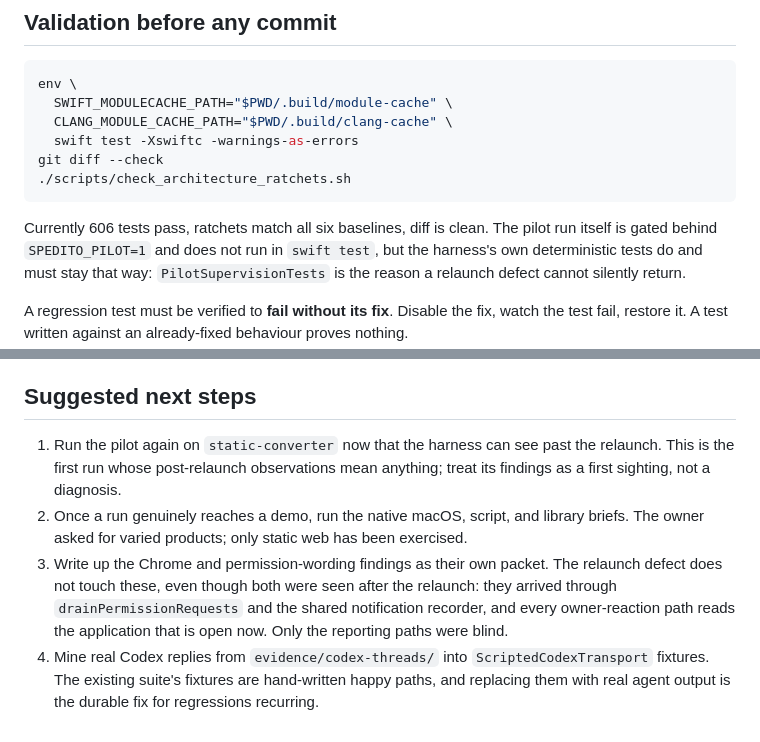
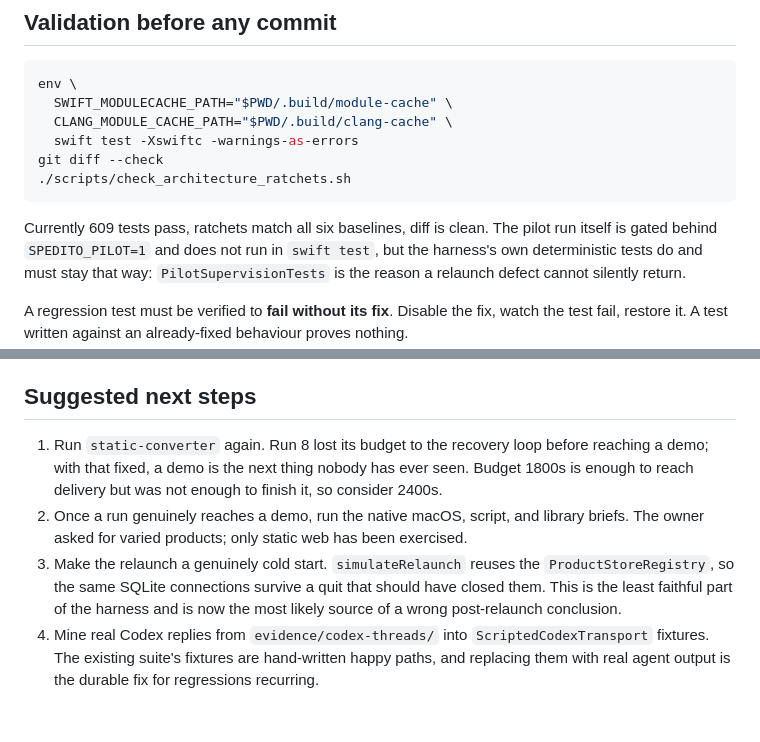
Before and after one commit to cristianrgreco/Spedito, a Markdown page: docs/architecture/pilot-handoff.md, 2 parts joined by grey strips. GitHub-like rendering.

````diff
--- a/docs/architecture/pilot-handoff.md
+++ b/docs/architecture/pilot-handoff.md
@@ -221,7 +228,7 @@ git diff --check
 ./scripts/check_architecture_ratchets.sh
 ```
 
-Currently 606 tests pass, ratchets match all six baselines, diff is clean. The
+Currently 609 tests pass, ratchets match all six baselines, diff is clean. The
 pilot run itself is gated behind `SPEDITO_PILOT=1` and does not run in
 `swift test`, but the harness's own deterministic tests do and must stay that
 way: `PilotSupervisionTests` is the reason a relaunch defect cannot silently
@@ -245,17 +252,17 @@ effects that escape the sandbox into their session, and say so promptly.
 
 ## Suggested next steps
 
-1. Run the pilot again on `static-converter` now that the harness can see past
-   the relaunch. This is the first run whose post-relaunch observations mean
-   anything; treat its findings as a first sighting, not a diagnosis.
+1. Run `static-converter` again. Run 8 lost its budget to the recovery loop
+   before reaching a demo; with that fixed, a demo is the next thing nobody has
+   ever seen. Budget 1800s is enough to reach delivery but was not enough to
+   finish it, so consider 2400s.
 2. Once a run genuinely reaches a demo, run the native macOS, script, and
    library briefs. The owner asked for varied products; only static web has been
    exercised.
-3. Write up the Chrome and permission-wording findings as their own packet.
-   The relaunch defect does not touch these, even though both were seen after
-   the relaunch: they arrived through `drainPermissionRequests` and the shared
-   notification recorder, and every owner-reaction path reads the application
-   that is open now. Only the reporting paths were blind.
+3. Make the relaunch a genuinely cold start. `simulateRelaunch` reuses the
+   `ProductStoreRegistry`, so the same SQLite connections survive a quit that
+   should have closed them. This is the least faithful part of the harness and
+   is now the most likely source of a wrong post-relaunch conclusion.
 4. Mine real Codex replies from `evidence/codex-threads/` into
    `ScriptedCodexTransport` fixtures. The existing suite's fixtures are
    hand-written happy paths, and replacing them with real agent output is the
````
Also changed, not shown: other parts of docs/architecture/pilot-handoff.md (+46 -39 lines), docs/architecture/owner-journey-test-plan.md (+3 -3 lines), docs/architecture/pilot.md (+30 -0 lines).
